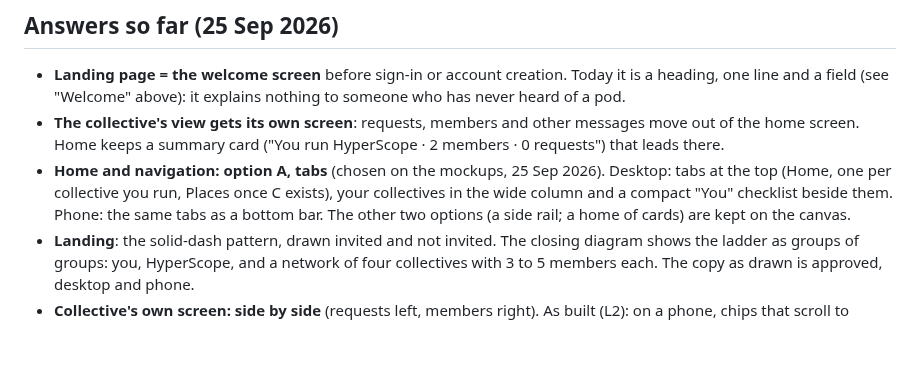
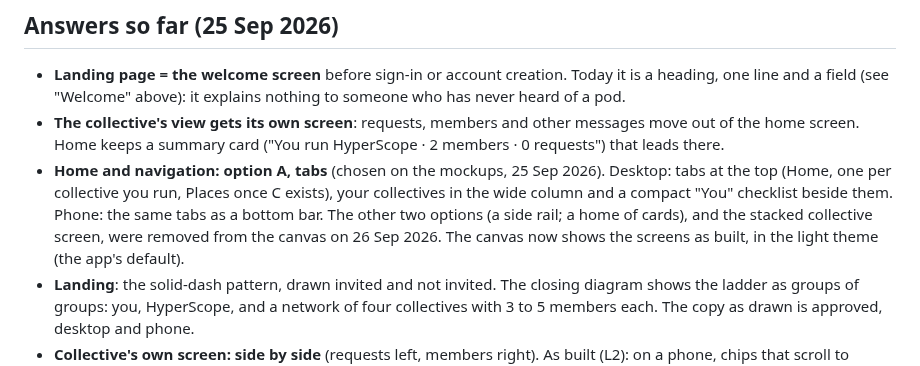
Before and after one commit to nicolasdb/solid-backoffice, a Markdown page: docs/layout-brief.md, the part around the change. Rendered like a GitHub page; blank space fills up the shorter version.

Commit message:
Layout brief: the canvas now shows the screens as built, light, dismissed options removed
Co-Authored-By: Claude Opus 5.5 <noreply@anthropic.com>

```diff
--- a/docs/layout-brief.md
+++ b/docs/layout-brief.md
@@ -142,7 +142,9 @@ toasts and screen-reader announcements after each write.
   2026). Desktop: tabs at the top (Home, one per collective you run, Places
   once C exists), your collectives in the wide column and a compact "You"
   checklist beside them. Phone: the same tabs as a bottom bar. The other
-  two options (a side rail; a home of cards) are kept on the canvas.
+  two options (a side rail; a home of cards), and the stacked collective
+  screen, were removed from the canvas on 26 Sep 2026. The canvas now
+  shows the screens as built, in the light theme (the app's default).
 - **Landing**: the solid-dash pattern, drawn invited and not invited. The
   closing diagram shows the ladder as groups of groups: you, HyperScope,
   and a network of four collectives with 3 to 5 members each.
```
